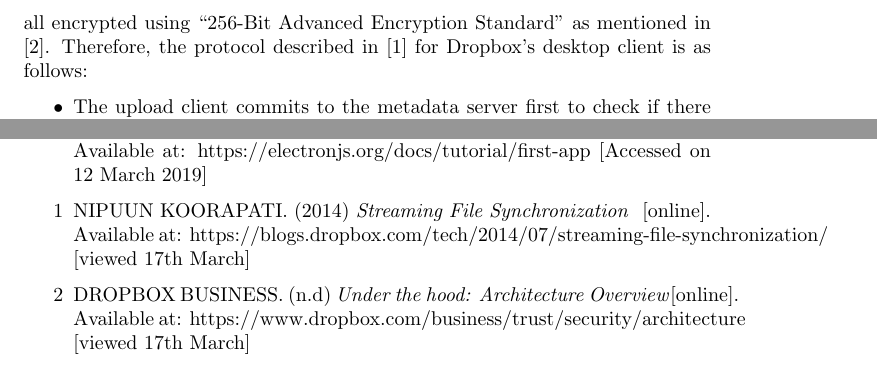
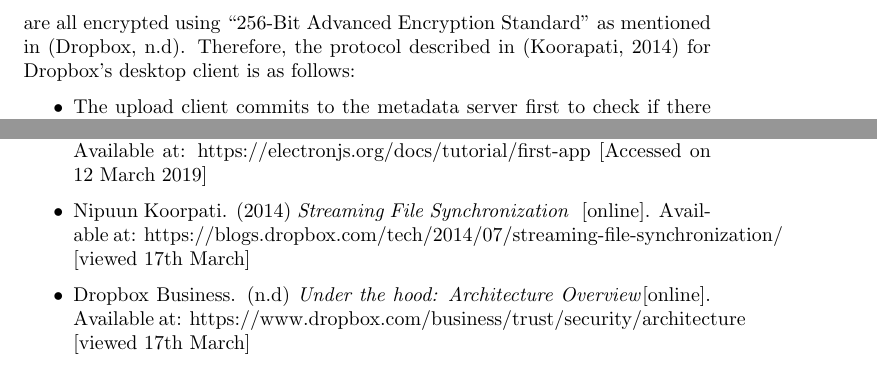
Before and after one commit to YusafOsei-Bonsu/Project-Prime-Dev, a LaTeX document (final_report/team_project_prime.tex): two parts of pages 2 and 7 of 7, joined at a grey line, cut so that both start at the same text. Compiled offline with pdfLaTeX.

Commit message:
fixed the requested changes

```diff
--- a/final_report/team_project_prime.tex
+++ b/final_report/team_project_prime.tex
@@ -12,8 +12,8 @@ In this project, we were tasked with building a multi-host file synchroniser con
 
 \subsection{\underline{Desktop Client}}
 The common file hosting service, Dropbox, uses a method which they call “Sync” to keep its files updated across mobile and desktop clients. Its split into two stages: upload and download.
-Once a file is uploaded through the server, it is added to their database before other clients are notified of its existence. According to [1], the host client does not use a traditional file system directory and allocates a namespace for each user. Their metadata database also known as the Server File Journal stores this information and connects directly to one of Dropbox’s server types: Metadata Server. The actual contents of the file are stored in block data servers. The advantage of having a separate database for the metadata here is that the main contents of the files are less vulnerable to threats because they won’t need to be referenced as often as the metadata for reviewing updates about the files. Furthermore, a good file synchronisation software is defined by how robust its security is and their block data servers are all encrypted using “256-Bit Advanced Encryption Standard” as mentioned in [2].
-Therefore, the protocol described in [1] for Dropbox’s desktop client is as follows:
+Once a file is uploaded through the server, it is added to their database before other clients are notified of its existence. According to (Koorapati, 2014), the host client does not use a traditional file system directory and allocates a namespace for each user. Their metadata database also known as the Server File Journal stores this information and connects directly to one of Dropbox’s server types: Metadata Server. The actual contents of the file are stored in block data servers. The advantage of having a separate database for the metadata here is that the main contents of the files are less vulnerable to threats because they won’t need to be referenced as often as the metadata for reviewing updates about the files. Furthermore, a good file synchronisation software is defined by how robust its security is and their block data servers are all encrypted using “256-Bit Advanced Encryption Standard” as mentioned in (Dropbox, n.d).
+Therefore, the protocol described in (Koorapati, 2014) for Dropbox’s desktop client is as follows:
 	\begin{itemize}
 	\item The upload client commits to the metadata server first to check if there exists a namespace for the file stored in the block server already.
 	\item For new files, the metadata server would return “need blocks” and the client then directly talks with the block data server to store the new file.
@@ -166,7 +166,7 @@ To start with what went well, one positive aspect was the firm strength of team
 \begin{itemize}
 \item Madsen, S. (2017) \textit{How to Prioritize with the MoSCoW Technique} [online] Available at: https://www.projectmanager.com/training/prioritize-moscow-technique [Accessed on 10 March 2019]
 \item Electron (n.d.) \textit{Writing your First Electron App | Electron} [online] Available at: https://electronjs.org/docs/tutorial/first-app [Accessed on 12 March 2019]
-\item [1]NIPUUN KOORAPATI. (2014) \textit{Streaming File Synchronization } [online]. Available at: https://blogs.dropbox.com/tech/2014/07/streaming-file-synchronization/ [viewed 17th March]
-\item [2]DROPBOX BUSINESS. (n.d) \textit{Under the hood: Architecture Overview}[online].  Available at: https://www.dropbox.com/business/trust/security/architecture [viewed 17th March]
+\item Nipuun Koorpati. (2014) \textit{Streaming File Synchronization } [online]. Available at: https://blogs.dropbox.com/tech/2014/07/streaming-file-synchronization/ [viewed 17th March]
+\item Dropbox Business. (n.d) \textit{Under the hood: Architecture Overview}[online].  Available at: https://www.dropbox.com/business/trust/security/architecture [viewed 17th March]
 \end{itemize}
 \end{document}
```
Also changed, not shown: final_report/team_project_prime.pdf, 2 other files.
